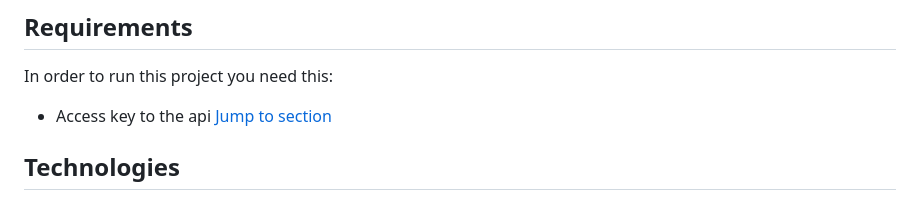
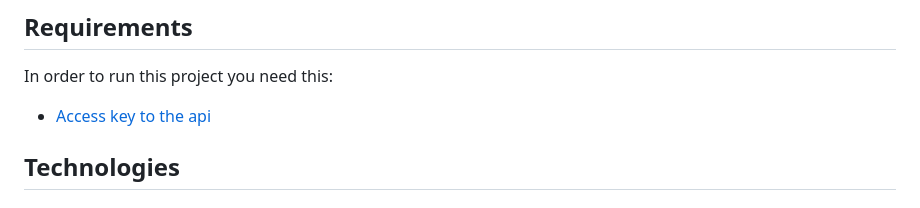
Before and after one commit to Nechitosik228/Django_Final_Project, a Markdown page: README.md, the part around the change. GitHub-like rendering.

```diff
--- a/README.md
+++ b/README.md
@@ -16,7 +16,7 @@ The project is built on **Django**, making it easily expandable and convenient f
 
 ## Requirements
 In order to run this project you need this:
-- Access key to the api [Jump to section](#Backend)
+- [Access key to the api](#access-key)
 
 ## Technologies
 
```
